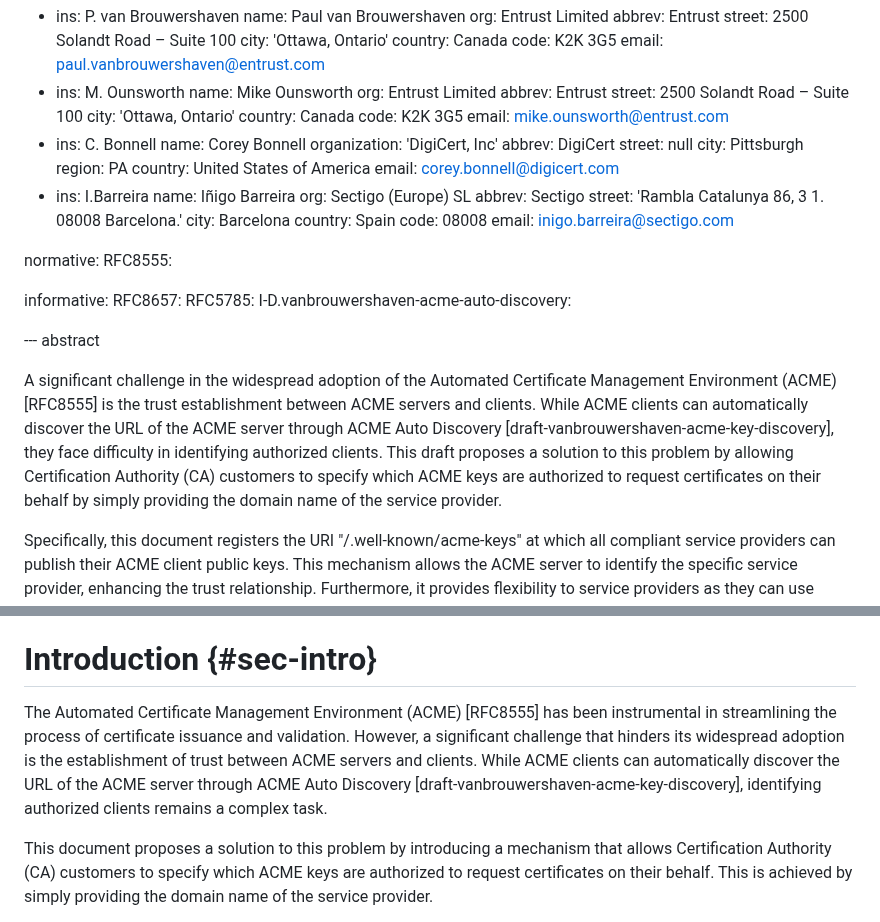
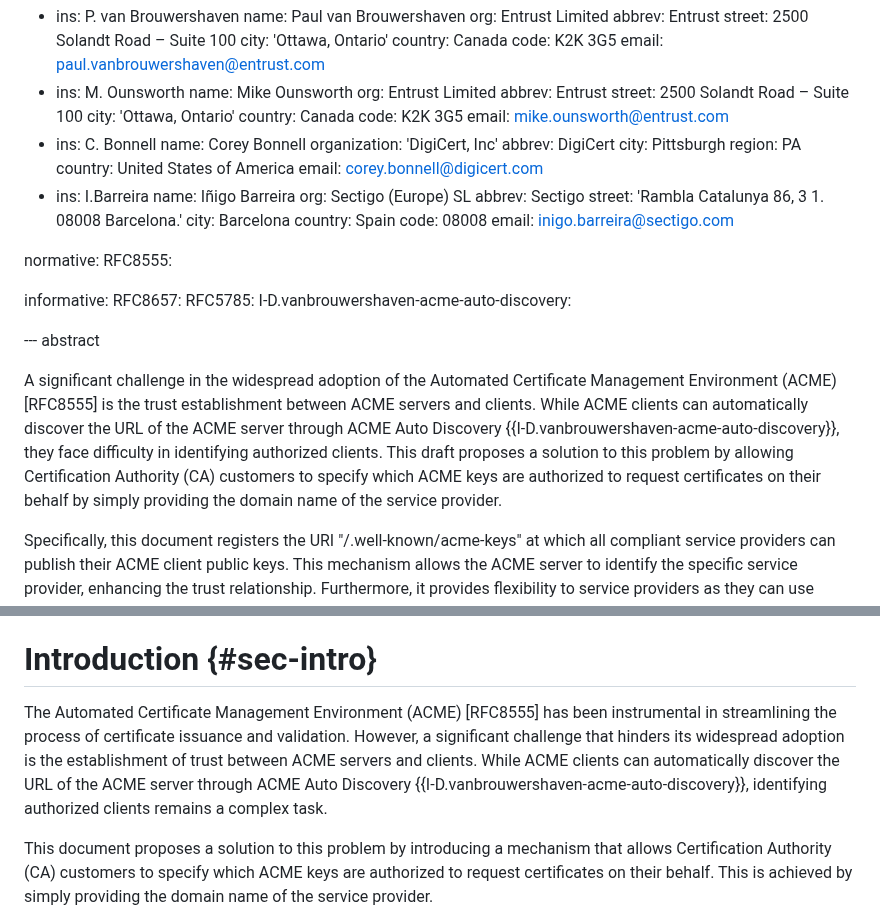
Before and after one commit to vanbroup/acme-client-discovery, a Markdown page: draft-vanbrouwershaven-acme-client-discovery.md, 2 parts joined by grey strips. GitHub-like rendering.

Commit message:
Update draft references

```diff
--- a/draft-vanbrouwershaven-acme-client-discovery.md
+++ b/draft-vanbrouwershaven-acme-client-discovery.md
@@ -45,7 +45,6 @@ author:
     name: Corey Bonnell
     organization: 'DigiCert, Inc'
     abbrev: DigiCert
-    street: null
     city: Pittsburgh
     region: PA
     country: United States of America
@@ -70,7 +69,7 @@ informative:
 
 --- abstract
 
-A significant challenge in the widespread adoption of the Automated Certificate Management Environment (ACME) [RFC8555] is the trust establishment between ACME servers and clients. While ACME clients can automatically discover the URL of the ACME server through ACME Auto Discovery [draft-vanbrouwershaven-acme-key-discovery], they face difficulty in identifying authorized clients. This draft proposes a solution to this problem by allowing Certification Authority (CA) customers to specify which ACME keys are authorized to request certificates on their behalf by simply providing the domain name of the service provider.
+A significant challenge in the widespread adoption of the Automated Certificate Management Environment (ACME) [RFC8555] is the trust establishment between ACME servers and clients. While ACME clients can automatically discover the URL of the ACME server through ACME Auto Discovery {{I-D.vanbrouwershaven-acme-auto-discovery}}, they face difficulty in identifying authorized clients. This draft proposes a solution to this problem by allowing Certification Authority (CA) customers to specify which ACME keys are authorized to request certificates on their behalf by simply providing the domain name of the service provider.
 
 Specifically, this document registers the URI "/.well-known/acme-keys" at which all compliant service providers can publish their ACME client public keys. This mechanism allows the ACME server to identify the specific service provider, enhancing the trust relationship. Furthermore, it provides flexibility to service providers as they can use multiple keys and rotate them as often as they like, thereby improving security and control over their ACME client configurations while giving CA customers the ability to specifically authorize which service providers can request certificates on their behalf.
 
@@ -83,7 +82,7 @@ Specifically, this document registers the URI "/.well-known/acme-keys" at which
 
 # Introduction {#sec-intro}
 
-The Automated Certificate Management Environment (ACME) [RFC8555] has been instrumental in streamlining the process of certificate issuance and validation. However, a significant challenge that hinders its widespread adoption is the establishment of trust between ACME servers and clients. While ACME clients can automatically discover the URL of the ACME server through ACME Auto Discovery [draft-vanbrouwershaven-acme-key-discovery], identifying authorized clients remains a complex task.
+The Automated Certificate Management Environment (ACME) [RFC8555] has been instrumental in streamlining the process of certificate issuance and validation. However, a significant challenge that hinders its widespread adoption is the establishment of trust between ACME servers and clients. While ACME clients can automatically discover the URL of the ACME server through ACME Auto Discovery {{I-D.vanbrouwershaven-acme-auto-discovery}}, identifying authorized clients remains a complex task.
 
 This document proposes a solution to this problem by introducing a mechanism that allows Certification Authority (CA) customers to specify which ACME keys are authorized to request certificates on their behalf. This is achieved by simply providing the domain name of the service provider.
 
```
